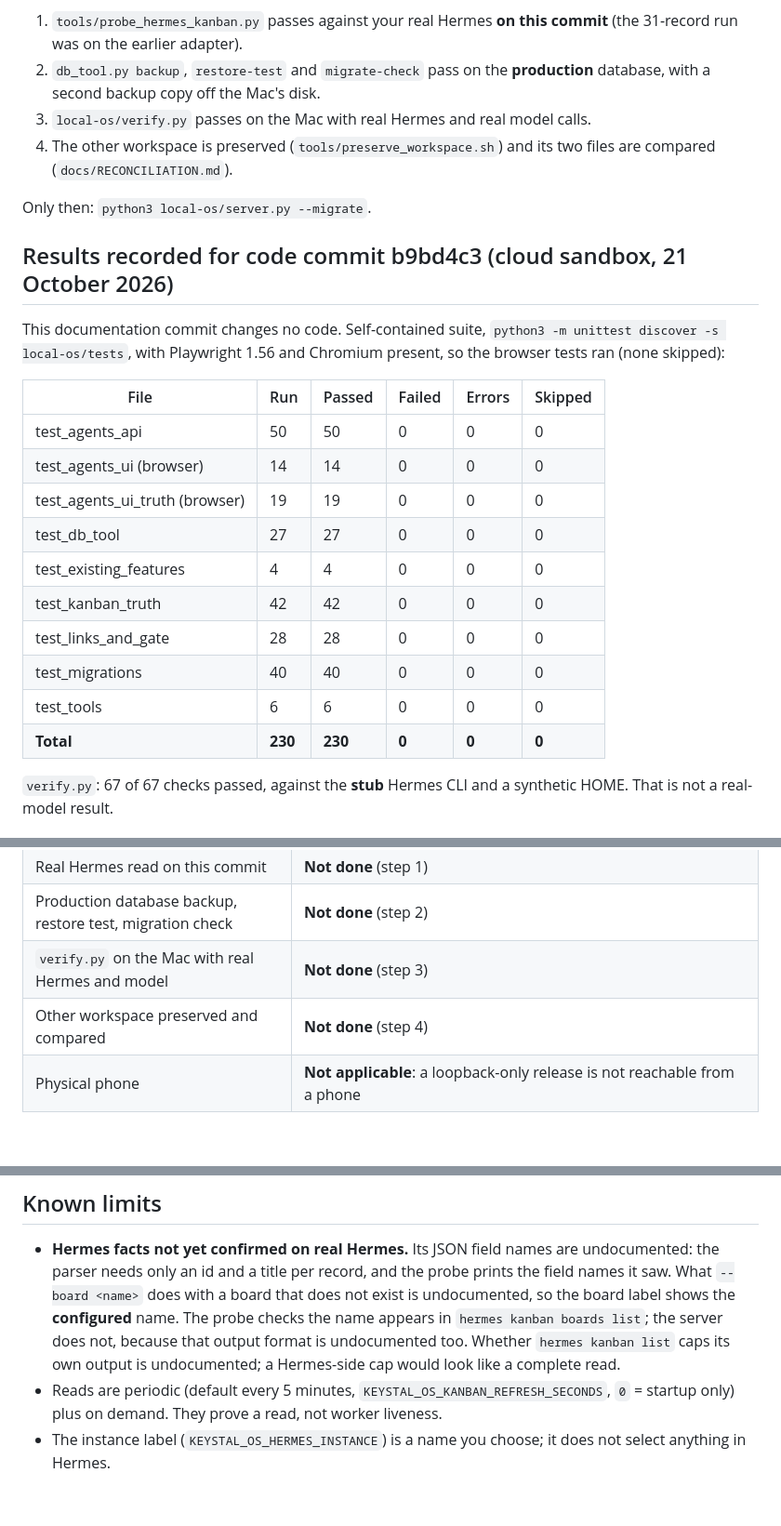
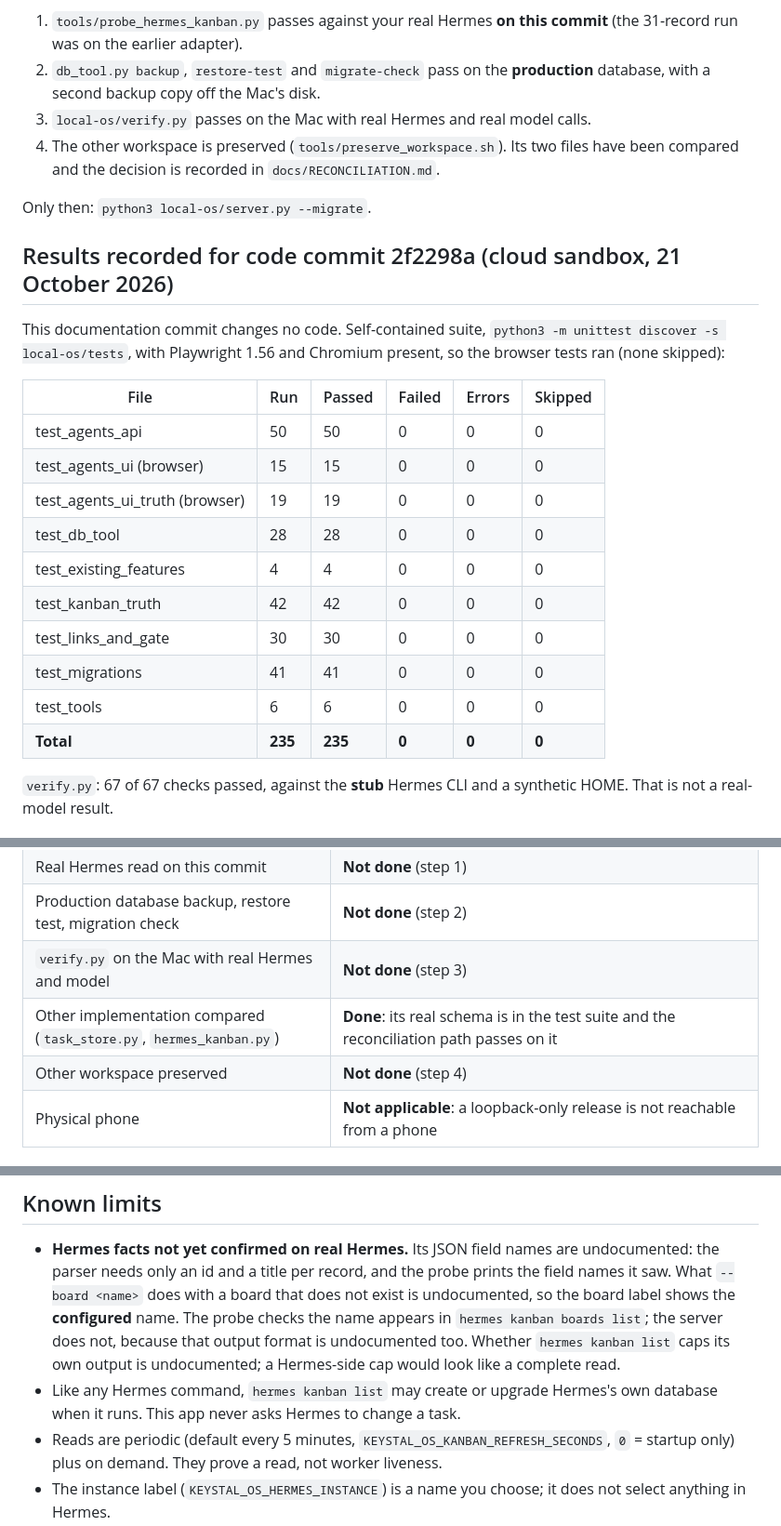
Before and after one commit to RainingWealth/keystal-command-centre, a Markdown page: local-os/docs/RELEASE.md, 3 parts joined by grey strips. Shown at 93% size. Rendered like a GitHub page; blank space fills up the shorter version.

Commit message:
docs: record results for 2f2298a and the reconciliation outcome
Co-Authored-By: Claude Opus 5.5 <noreply@anthropic.com>
Claude-Session: https://claude.ai/code/session_01VAzb4yzMDHzBPWpjgfpD2a

```diff
--- a/local-os/docs/RELEASE.md
+++ b/local-os/docs/RELEASE.md
@@ -9,26 +9,26 @@ Scope: one trustworthy **local** release. Loopback only, no deployment, no paid
 1. `tools/probe_hermes_kanban.py` passes against your real Hermes **on this commit** (the 31-record run was on the earlier adapter).
 2. `db_tool.py backup`, `restore-test` and `migrate-check` pass on the **production** database, with a second backup copy off the Mac's disk.
 3. `local-os/verify.py` passes on the Mac with real Hermes and real model calls.
-4. The other workspace is preserved (`tools/preserve_workspace.sh`) and its two files are compared (`docs/RECONCILIATION.md`).
+4. The other workspace is preserved (`tools/preserve_workspace.sh`). Its two files have been compared and the decision is recorded in `docs/RECONCILIATION.md`.
 
 Only then: `python3 local-os/server.py --migrate`.
 
-## Results recorded for code commit b9bd4c3 (cloud sandbox, 21 October 2026)
+## Results recorded for code commit 2f2298a (cloud sandbox, 21 October 2026)
 
 This documentation commit changes no code. Self-contained suite, `python3 -m unittest discover -s local-os/tests`, with Playwright 1.56 and Chromium present, so the browser tests ran (none skipped):
 
 | File | Run | Passed | Failed | Errors | Skipped |
 | --- | --- | --- | --- | --- | --- |
 | test_agents_api | 50 | 50 | 0 | 0 | 0 |
-| test_agents_ui (browser) | 14 | 14 | 0 | 0 | 0 |
+| test_agents_ui (browser) | 15 | 15 | 0 | 0 | 0 |
 | test_agents_ui_truth (browser) | 19 | 19 | 0 | 0 | 0 |
-| test_db_tool | 27 | 27 | 0 | 0 | 0 |
+| test_db_tool | 28 | 28 | 0 | 0 | 0 |
 | test_existing_features | 4 | 4 | 0 | 0 | 0 |
 | test_kanban_truth | 42 | 42 | 0 | 0 | 0 |
-| test_links_and_gate | 28 | 28 | 0 | 0 | 0 |
-| test_migrations | 40 | 40 | 0 | 0 | 0 |
+| test_links_and_gate | 30 | 30 | 0 | 0 | 0 |
+| test_migrations | 41 | 41 | 0 | 0 | 0 |
 | test_tools | 6 | 6 | 0 | 0 | 0 |
-| **Total** | **230** | **230** | **0** | **0** | **0** |
+| **Total** | **235** | **235** | **0** | **0** | **0** |
 
 `verify.py`: 67 of 67 checks passed, against the **stub** Hermes CLI and a synthetic HOME. That is not a real-model result.
 
@@ -48,7 +48,8 @@ This documentation commit changes no code. Self-contained suite, `python3 -m uni
 | Real Hermes read on this commit | **Not done** (step 1) |
 | Production database backup, restore test, migration check | **Not done** (step 2) |
 | `verify.py` on the Mac with real Hermes and model | **Not done** (step 3) |
-| Other workspace preserved and compared | **Not done** (step 4) |
+| Other implementation compared (`task_store.py`, `hermes_kanban.py`) | **Done**: its real schema is in the test suite and the reconciliation path passes on it |
+| Other workspace preserved | **Not done** (step 4) |
 | Physical phone | **Not applicable**: a loopback-only release is not reachable from a phone |
 
 ## Commands (on the Mac)
@@ -71,6 +72,7 @@ The preview URL works only on the computer that runs it. A URL from the cloud sa
 ## Known limits
 
 - **Hermes facts not yet confirmed on real Hermes.** Its JSON field names are undocumented: the parser needs only an id and a title per record, and the probe prints the field names it saw. What `--board <name>` does with a board that does not exist is undocumented, so the board label shows the **configured** name. The probe checks the name appears in `hermes kanban boards list`; the server does not, because that output format is undocumented too. Whether `hermes kanban list` caps its own output is undocumented; a Hermes-side cap would look like a complete read.
+- Like any Hermes command, `hermes kanban list` may create or upgrade Hermes's own database when it runs. This app never asks Hermes to change a task.
 - Reads are periodic (default every 5 minutes, `KEYSTAL_OS_KANBAN_REFRESH_SECONDS`, `0` = startup only) plus on demand. They prove a read, not worker liveness.
 - The instance label (`KEYSTAL_OS_HERMES_INSTANCE`) is a name you choose; it does not select anything in Hermes.
 - You can opt a task out of review and complete it without evidence. This is recorded and shown, and deliberately not blocked.
```
